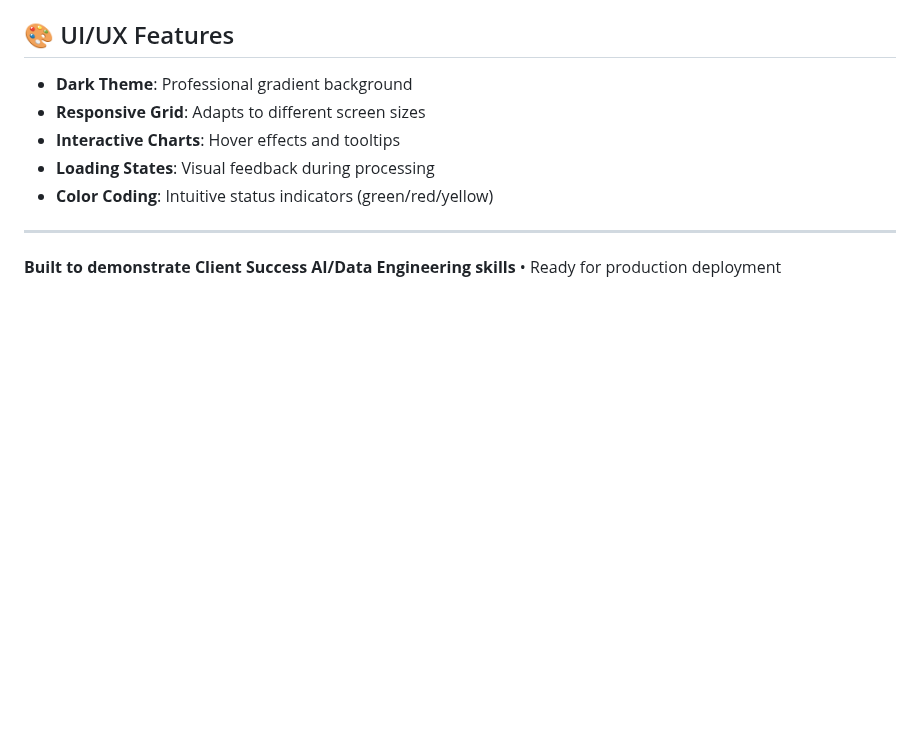
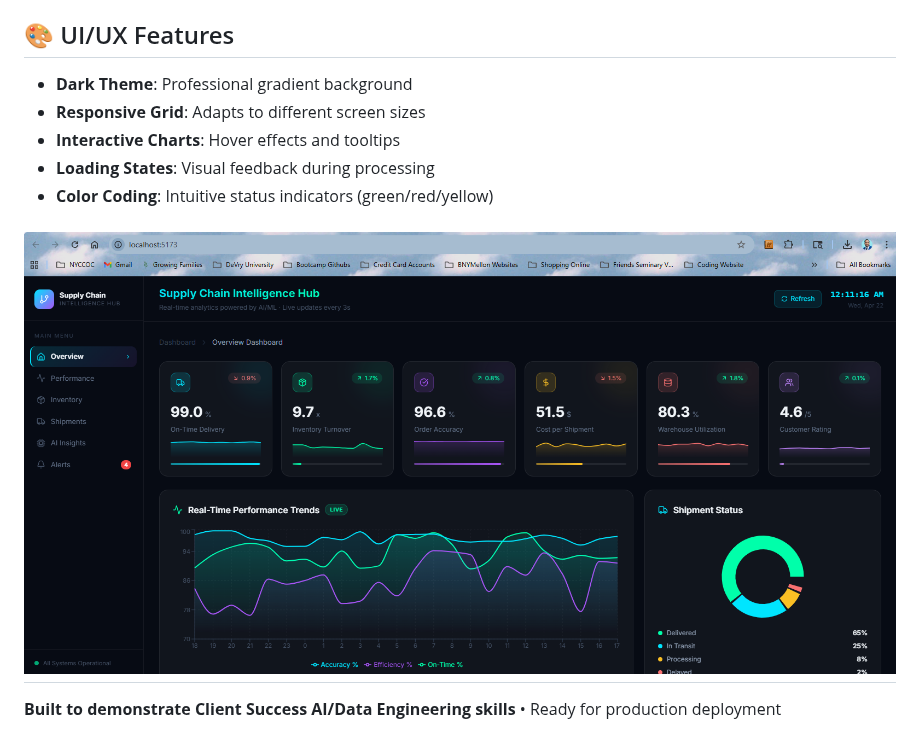
Before and after one commit to JUnelus/Real-Time-Supply-Chain-Analytics-Dashboard, a Markdown page: README.md, the part around the change. GitHub-like rendering; pictures changed too: img.png (added); blank space fills up the shorter version.

```diff
--- a/README.md
+++ b/README.md
@@ -129,6 +129,7 @@ supply-chain-analytics-dashboard/
 - **Loading States**: Visual feedback during processing
 - **Color Coding**: Intuitive status indicators (green/red/yellow)
 
+![img.png](img.png)
 ---
 
 **Built to demonstrate Client Success AI/Data Engineering skills** • Ready for production deployment
```
Also changed, not shown: 6 other files.
